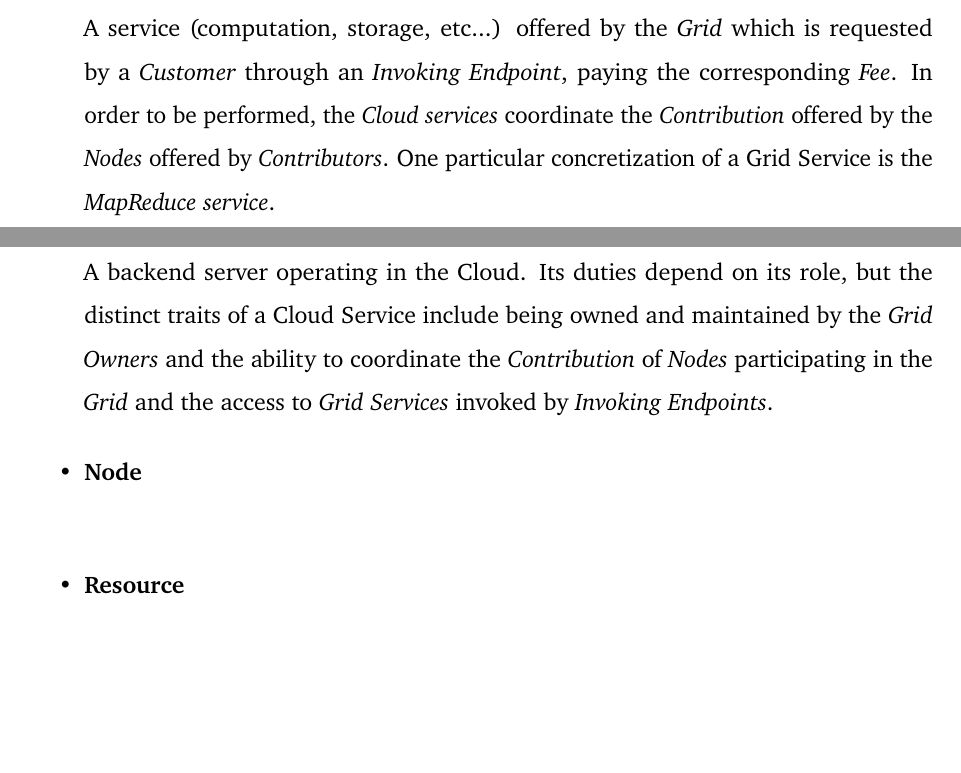
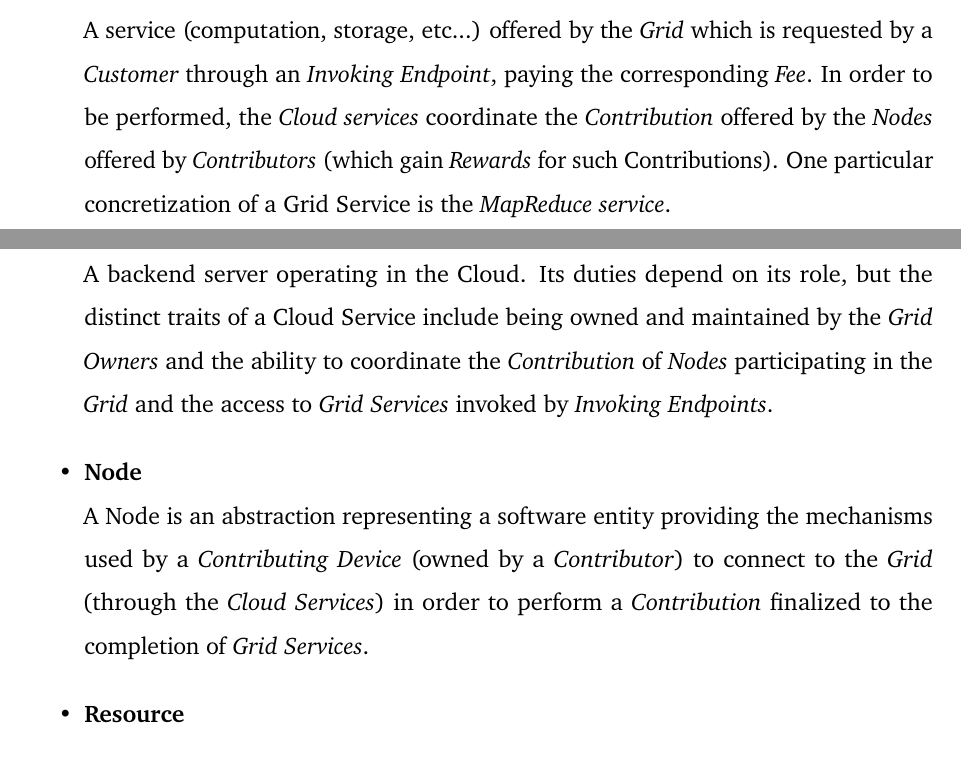
Before and after one commit to Tale152/master-thesis, a LaTeX thesis (main.tex, which reads document/chapters/chapter_5/sections/2_solution_analysis.tex): two parts of pages 61 and 62 of 73, joined at a grey line, cut so that both start at the same text, the shorter picture padded with empty space. Compiled offline with pdfLaTeX.

Commit message:
written Node definition

```diff
--- a/document/chapters/chapter_5/sections/2_solution_analysis.tex
+++ b/document/chapters/chapter_5/sections/2_solution_analysis.tex
@@ -11,10 +11,11 @@ Before continuing, it is important to specify the nomenclatures and relative def
     \item \textbf{Grid}\label{grid}\\
     The system as a whole, based on the Grid computing principles. It offers various \textit{Grid Services} and, architecturally, it is composed by a multitude of \textit{Cloud Services}, a dynamically ever-changing number of \textit{Nodes} (provided by \textit{Contributors}) and an also variable number of \textit{Invoking Endpoints} (owned by \textit{Customers}) used to invoke its Grid Services.
     \item \textbf{Grid Service}\label{grid_service}\\
-    A service (computation, storage, etc...) offered by the \textit{Grid} which is requested by a \textit{Customer} through an \textit{Invoking Endpoint}, paying the corresponding \textit{Fee}. In order to be performed, the \textit{Cloud services} coordinate the \textit{Contribution} offered by the \textit{Nodes} offered by \textit{Contributors}. One particular concretization of a Grid Service is the \textit{MapReduce service}.
+    A service (computation, storage, etc...) offered by the \textit{Grid} which is requested by a \textit{Customer} through an \textit{Invoking Endpoint}, paying the corresponding \textit{Fee}. In order to be performed, the \textit{Cloud services} coordinate the \textit{Contribution} offered by the \textit{Nodes} offered by \textit{Contributors} (which gain \textit{Rewards} for such Contributions). One particular concretization of a Grid Service is the \textit{MapReduce service}.
     \item \textbf{Cloud Service}\label{cloud_service}\\
     A backend server operating in the Cloud. Its duties depend on its role, but the distinct traits of a Cloud Service include being owned and maintained by the \textit{Grid Owners} and the ability to coordinate the \textit{Contribution} of \textit{Nodes} participating in the \textit{Grid} and the access to \textit{Grid Services} invoked by \textit{Invoking Endpoints}.
     \item \textbf{Node}\label{node}\\
+    A Node is an abstraction representing a software entity providing the mechanisms used by a \textit{Contributing Device} (owned by a \textit{Contributor}) to connect to the \textit{Grid} (through the \textit{Cloud Services}) in order to perform a \textit{Contribution} finalized to the completion of \textit{Grid Services}.
     \item \textbf{Resource}\label{resource}\\
     \item \textbf{Contribution}\label{contribution}\\
     \item \textbf{Contributor}\label{contributor}\\
```
